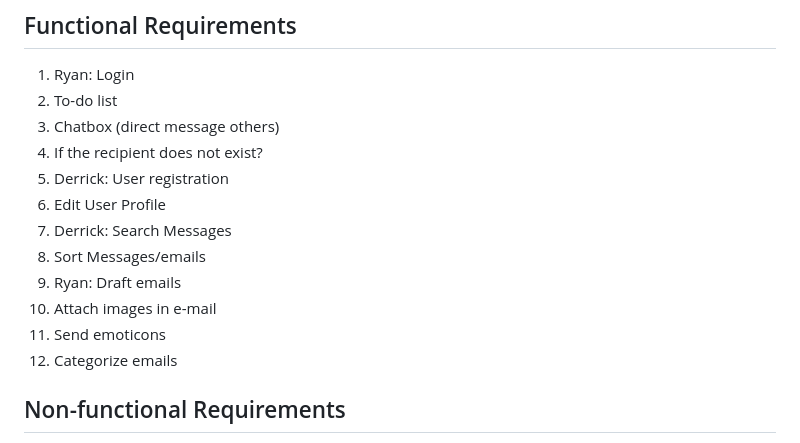
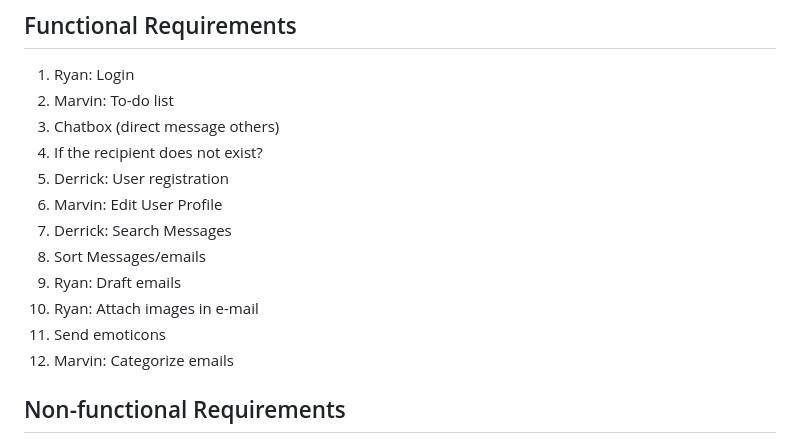
Before and after one commit to flotoria/ProjectCMPE131, a Markdown page: requirements.md, the part around the change. GitHub-like rendering.

Commit message:
Functional Requirement Marvin

```diff
--- a/requirements.md
+++ b/requirements.md
@@ -2,17 +2,17 @@
 
 ## Functional Requirements
 1. Ryan: Login
-2. To-do list
+2. Marvin: To-do list
 3. Chatbox (direct message others)
 4. If the recipient does not exist?
 5. Derrick: User registration
-6. Edit User Profile
+6. Marvin: Edit User Profile
 7. Derrick: Search Messages
 8. Sort Messages/emails
 9. Ryan: Draft emails
-10. Attach images in e-mail
+10. Ryan: Attach images in e-mail
 11. Send emoticons
-12. Categorize emails
+12. Marvin: Categorize emails
 
 ## Non-functional Requirements
 1. Emails should arrive after 2 seconds
```
